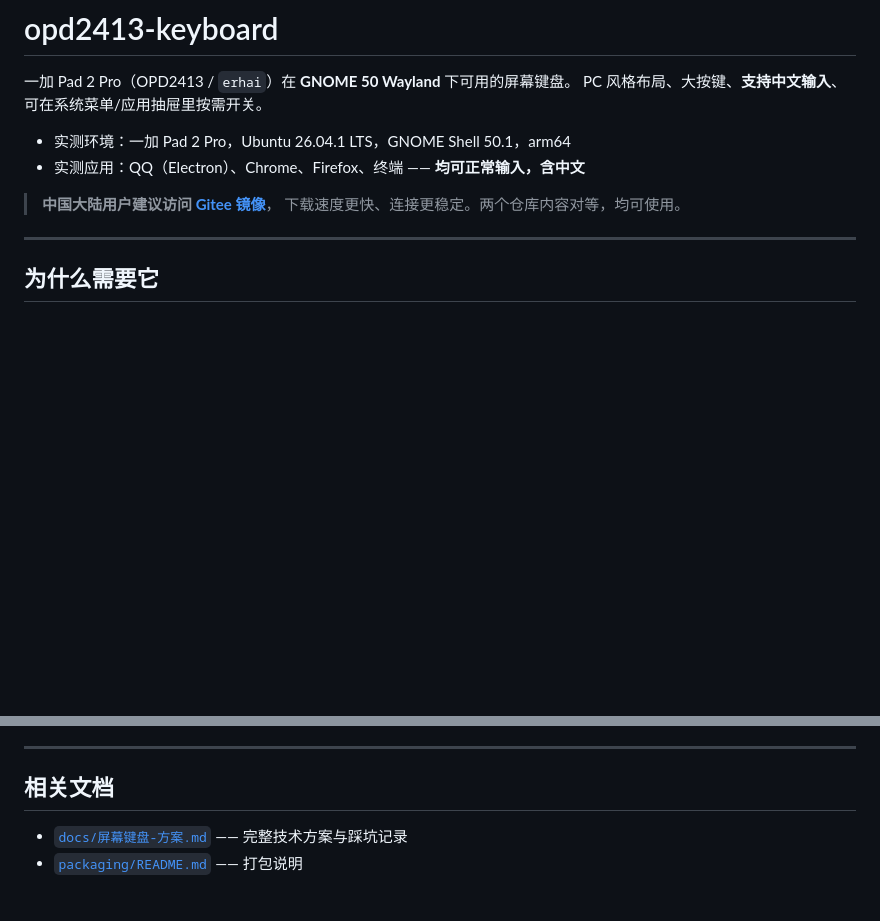
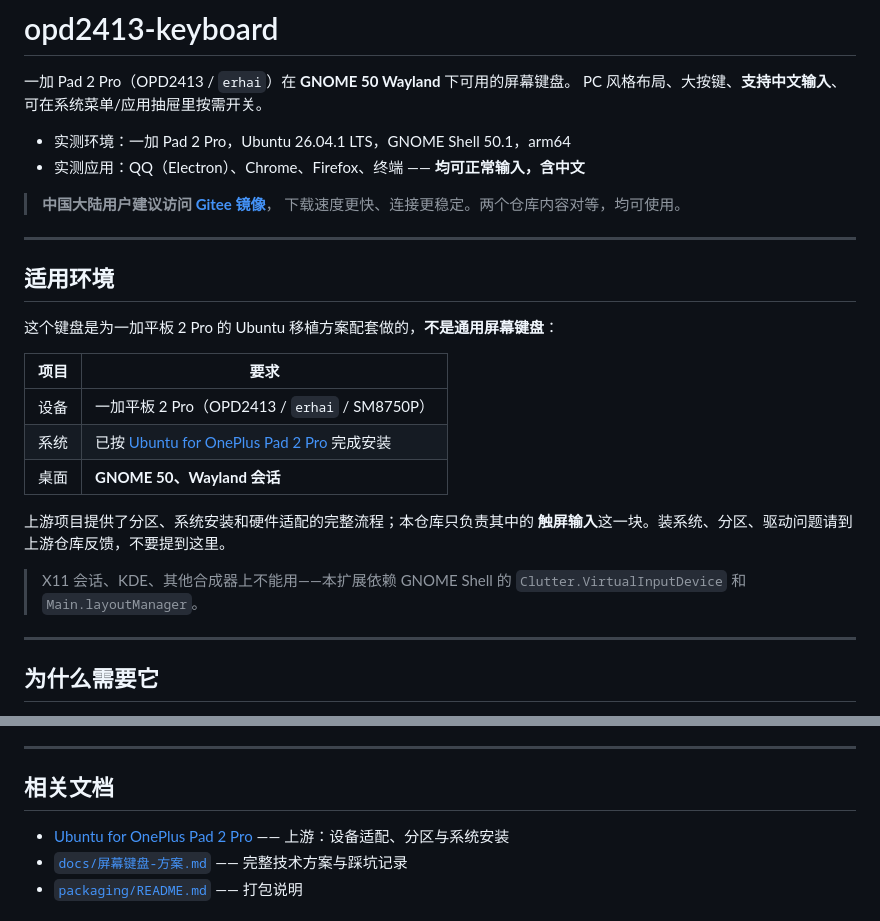
Before and after one commit to HOSHINO61/Ubuntu-OSK-keyboard, a Markdown page: README.md, 2 parts joined by grey strips. Rendered like a GitHub page; blank space fills up the shorter version.

Commit message:
docs: state the supported environment and link the upstream port
This keyboard is not a general-purpose on-screen keyboard: it targets the
Ubuntu port for the OnePlus Pad 2 Pro (OPD2413 / erhai / SM8750P) and needs a
GNOME 50 Wayland session. Point readers at the upstream project for
partitioning, installation and driver questions, which belong there rather
than here.

Assisted-by: AGENT:DeepSeek:V4.1-flash
Co-Authored-By: DeepSeek V4.1-flash <noreply@deepseek.com>
Signed-off-by: 小鸟游星野 <HOSHINO6@users.noreply.gitee.com>

```diff
--- a/README.md
+++ b/README.md
@@ -8,6 +8,24 @@ PC 风格布局、大按键、**支持中文输入**、可在系统菜单/应用
 
 > **中国大陆用户建议访问 [Gitee 镜像](https://gitee.com/HOSHINO6/opd2413-keyboard)**，
 > 下载速度更快、连接更稳定。两个仓库内容对等，均可使用。
+
+---
+
+## 适用环境
+
+这个键盘是为一加平板 2 Pro 的 Ubuntu 移植方案配套做的，**不是通用屏幕键盘**：
+
+| 项目 | 要求 |
+|---|---|
+| 设备 | 一加平板 2 Pro（OPD2413 / `erhai` / SM8750P） |
+| 系统 | 已按 [Ubuntu for OnePlus Pad 2 Pro](https://github.com/yzddmr6/onepluspad-2pro-mainline/blob/main/README.zh-CN.md) 完成安装 |
+| 桌面 | **GNOME 50、Wayland 会话** |
+
+上游项目提供了分区、系统安装和硬件适配的完整流程；本仓库只负责其中的
+**触屏输入**这一块。装系统、分区、驱动问题请到上游仓库反馈，不要提到这里。
+
+> X11 会话、KDE、其他合成器上不能用——本扩展依赖 GNOME Shell 的
+> `Clutter.VirtualInputDevice` 和 `Main.layoutManager`。
 
 ---
 
@@ -206,6 +224,7 @@ docs/
 
 ## 相关文档
 
+- [Ubuntu for OnePlus Pad 2 Pro](https://github.com/yzddmr6/onepluspad-2pro-mainline/blob/main/README.zh-CN.md) —— 上游：设备适配、分区与系统安装
 - [`docs/屏幕键盘-方案.md`](docs/屏幕键盘-方案.md) —— 完整技术方案与踩坑记录
 - [`packaging/README.md`](packaging/README.md) —— 打包说明
 
```
